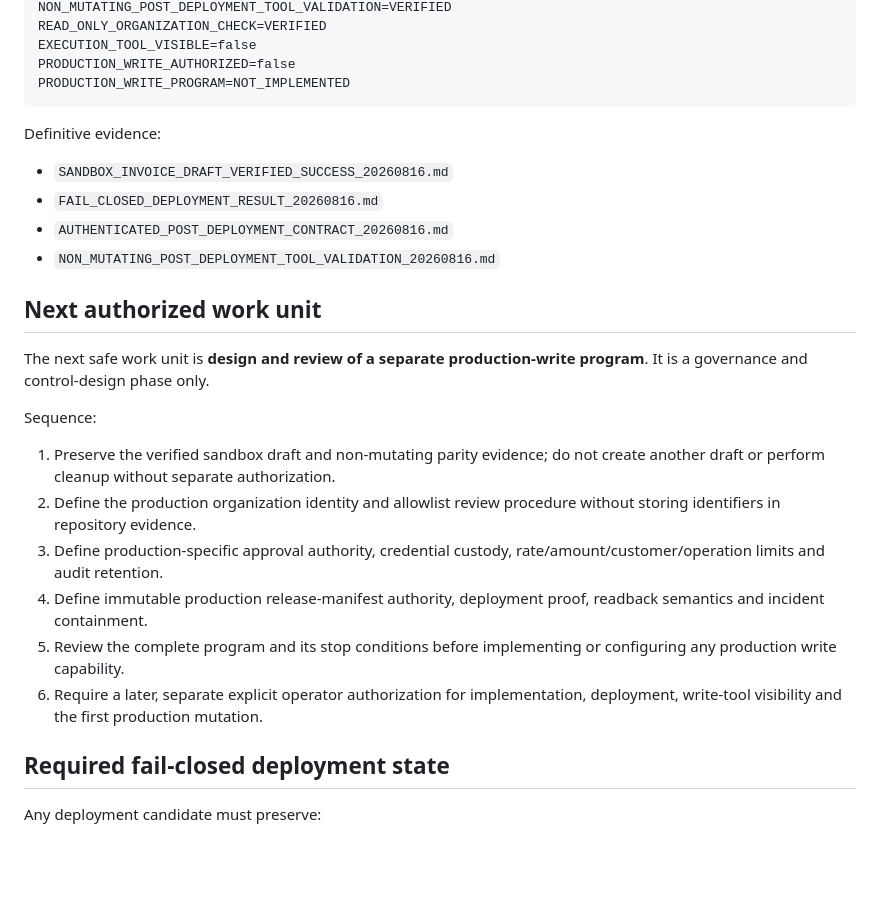
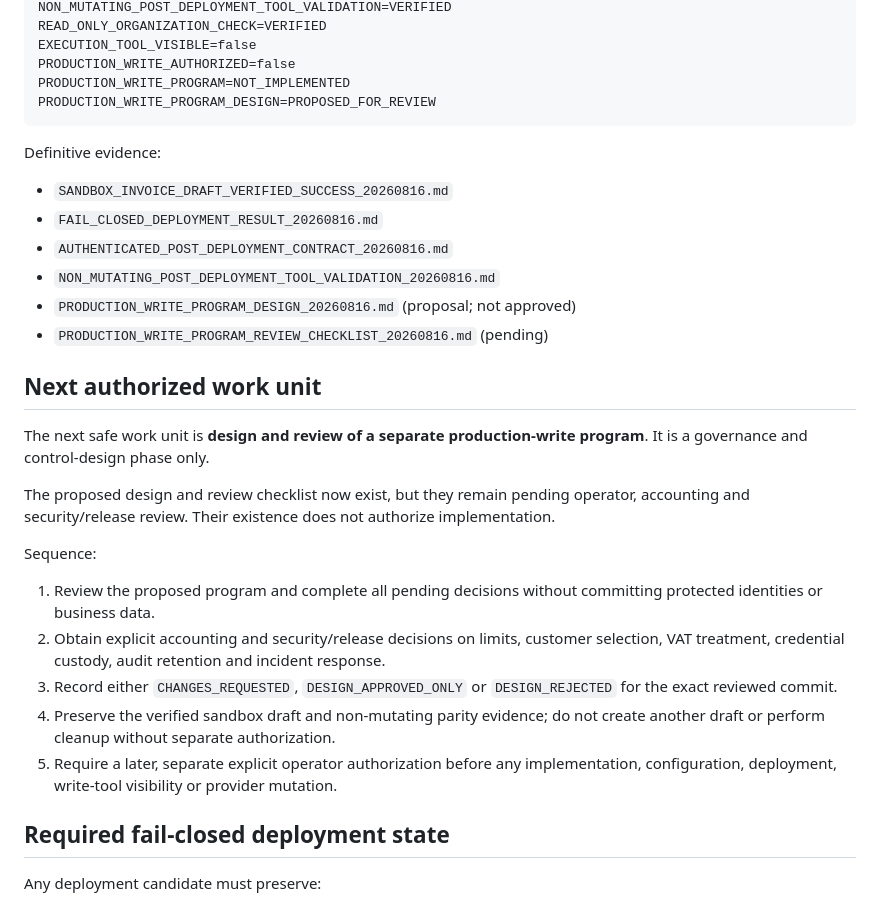
Before and after one commit to nanotech-solutions-norway/Conta-MCP, a Markdown page: docs/rollout/RECOMMENDED_NEXT_ACTION_20260816.md, the part around the change. Drawn GitHub-style; blank space fills up the shorter version.

Commit message:
Propose production write program controls

````diff
--- a/docs/rollout/RECOMMENDED_NEXT_ACTION_20260816.md
+++ b/docs/rollout/RECOMMENDED_NEXT_ACTION_20260816.md
@@ -20,6 +20,7 @@ READ_ONLY_ORGANIZATION_CHECK=VERIFIED
 EXECUTION_TOOL_VISIBLE=false
 PRODUCTION_WRITE_AUTHORIZED=false
 PRODUCTION_WRITE_PROGRAM=NOT_IMPLEMENTED
+PRODUCTION_WRITE_PROGRAM_DESIGN=PROPOSED_FOR_REVIEW
 ```
 
 Definitive evidence:
@@ -28,19 +29,22 @@ Definitive evidence:
 - `FAIL_CLOSED_DEPLOYMENT_RESULT_20260816.md`
 - `AUTHENTICATED_POST_DEPLOYMENT_CONTRACT_20260816.md`
 - `NON_MUTATING_POST_DEPLOYMENT_TOOL_VALIDATION_20260816.md`
+- `PRODUCTION_WRITE_PROGRAM_DESIGN_20260816.md` (proposal; not approved)
+- `PRODUCTION_WRITE_PROGRAM_REVIEW_CHECKLIST_20260816.md` (pending)
 
 ## Next authorized work unit
 
 The next safe work unit is **design and review of a separate production-write program**. It is a governance and control-design phase only.
 
+The proposed design and review checklist now exist, but they remain pending operator, accounting and security/release review. Their existence does not authorize implementation.
+
 Sequence:
 
-1. Preserve the verified sandbox draft and non-mutating parity evidence; do not create another draft or perform cleanup without separate authorization.
-2. Define the production organization identity and allowlist review procedure without storing identifiers in repository evidence.
-3. Define production-specific approval authority, credential custody, rate/amount/customer/operation limits and audit retention.
-4. Define immutable production release-manifest authority, deployment proof, readback semantics and incident containment.
-5. Review the complete program and its stop conditions before implementing or configuring any production write capability.
-6. Require a later, separate explicit operator authorization for implementation, deployment, write-tool visibility and the first production mutation.
+1. Review the proposed program and complete all pending decisions without committing protected identities or business data.
+2. Obtain explicit accounting and security/release decisions on limits, customer selection, VAT treatment, credential custody, audit retention and incident response.
+3. Record either `CHANGES_REQUESTED`, `DESIGN_APPROVED_ONLY` or `DESIGN_REJECTED` for the exact reviewed commit.
+4. Preserve the verified sandbox draft and non-mutating parity evidence; do not create another draft or perform cleanup without separate authorization.
+5. Require a later, separate explicit operator authorization before any implementation, configuration, deployment, write-tool visibility or provider mutation.
 
 ## Required fail-closed deployment state
 
````
Also changed, not shown: docs/rollout/PRODUCTION_WRITE_PROGRAM_DESIGN_20260816.md (added, +243 -0 lines), docs/rollout/PRODUCTION_WRITE_PROGRAM_REVIEW_CHECKLIST_20260816.md (added, +128 -0 lines).
